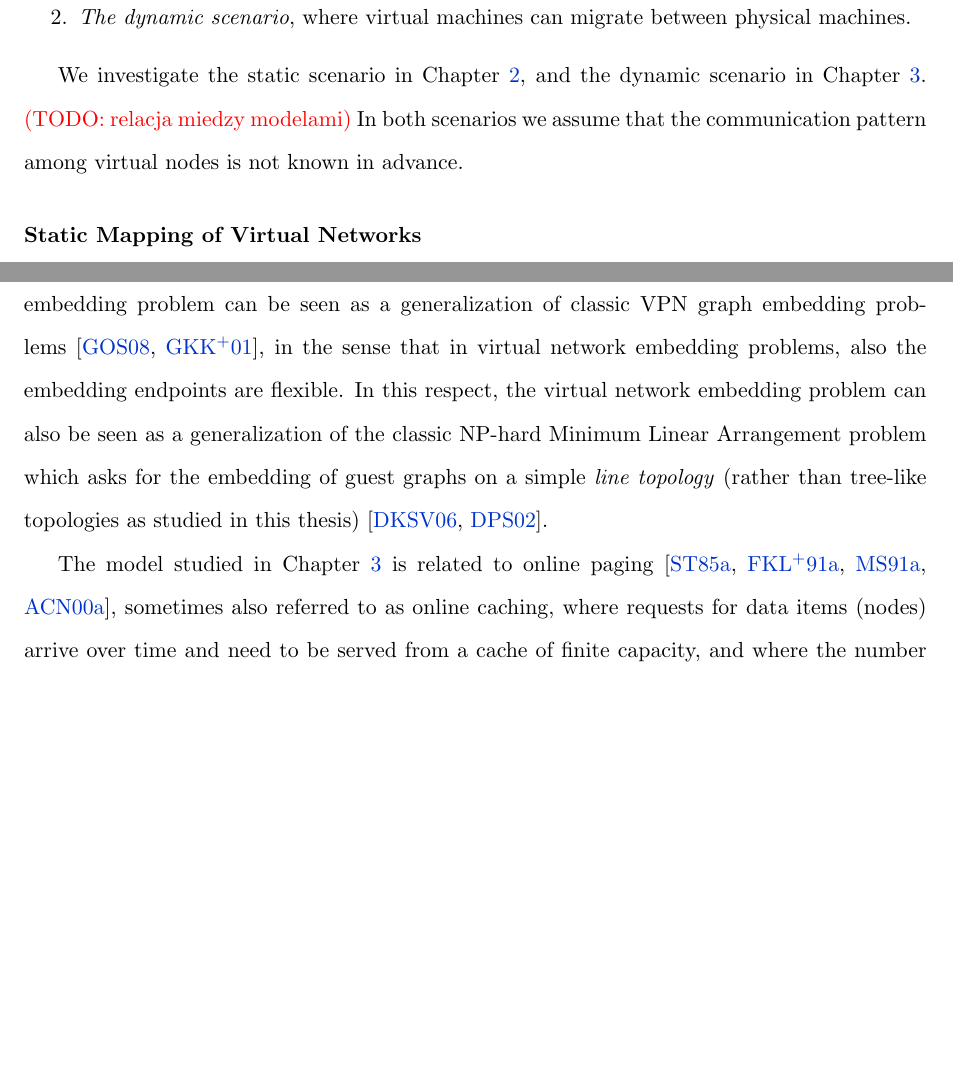
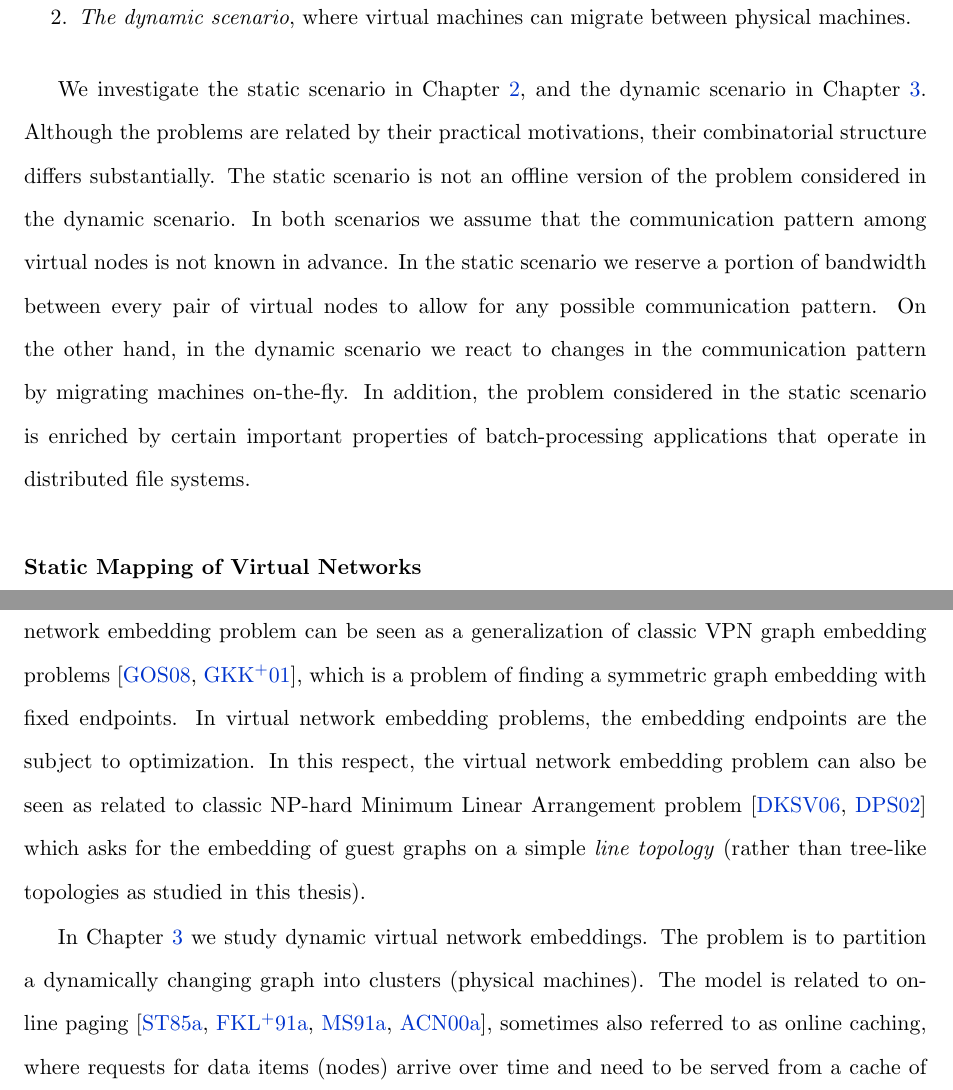
Before and after one commit to foo/algorithmic-networks, a LaTeX thesis (thesis.tex, which reads introduction.tex): two parts of pages 12 and 14 of 123 before the commit and two parts of pages 12 and 15 of 123 after it, joined at a grey line, cut so that both start at the same text, the shorter picture padded with empty space. Compiled offline with pdfLaTeX.

Commit message:
Incremental changes to intro

```diff
--- a/introduction.tex
+++ b/introduction.tex
@@ -126,8 +126,13 @@ In the first part of this thesis we consider two scenarios regarding virtual net
 \end{enumerate}
 
 We investigate the static scenario in Chapter~\ref{ch:static-mapping}, and the dynamic scenario in Chapter~\ref{ch:dynamic-mapping}.
-\todo{relacja miedzy modelami}
+Although the problems are related by their practical motivations, their combinatorial structure differs substantially.
+The static scenario is not an offline version of the problem considered in the dynamic scenario.
 In both scenarios we assume that the communication pattern among virtual nodes is not known in advance.
+In the static scenario we reserve a portion of bandwidth between every pair of virtual nodes to allow for any possible communication pattern.
+On the other hand, in the dynamic scenario we react to changes in the communication pattern by migrating machines on-the-fly.
+In addition, the problem considered in the static scenario is enriched by certain important properties of batch-processing applications that operate in distributed file systems.
+
 
 \subsubsection{Static Mapping of Virtual Networks}
 \label{sec:contributions-static-mapping}
@@ -222,17 +228,18 @@ introduced in the Oktopus paper~\cite{oktopus}, and later studied by many others
 From a theoretical perspective, the virtual network embedding problem can be seen as a generalization
-of classic VPN graph embedding problems~\cite{Goyal2008,gupta2001provisioning},
-in the sense that in virtual network embedding problems, also the embedding endpoints are flexible. In this respect, the virtual network embedding problem can also be seen as a generalization of the
-classic NP-hard Minimum Linear Arrangement problem which asks for the
+of classic VPN graph embedding problems~\cite{Goyal2008,gupta2001provisioning}, which is a problem of finding a symmetric graph embedding with fixed endpoints.
+In virtual network embedding problems, the embedding endpoints are the subject to optimization.
+In this respect, the virtual network embedding problem can also be seen as related to
+classic NP-hard Minimum Linear Arrangement problem~\cite{mla,mla-survey} which asks for the
 embedding of guest graphs on a simple \emph{line topology} (rather than tree-like topologies as
-studied in this thesis)~\cite{mla,mla-survey}.
+studied in this thesis).
 
 
 
 
 %%%
-
-The model studied in Chapter~\ref{ch:dynamic-mapping}
-is related to online
+In Chapter~\ref{ch:dynamic-mapping} we study dynamic virtual network embeddings.
+The problem is to partition a dynamically changing graph into clusters (physical machines).
+The model is related to online
 paging~\cite{SleTar85,FKLMSY91,McGSle91,AcChNo00}, sometimes also referred to
 as online caching, where requests for data items (nodes) arrive over time and
 need to be served from a cache of finite capacity, and where the number of
```
Also changed, not shown: introduction.tex (30 more changed lines).
